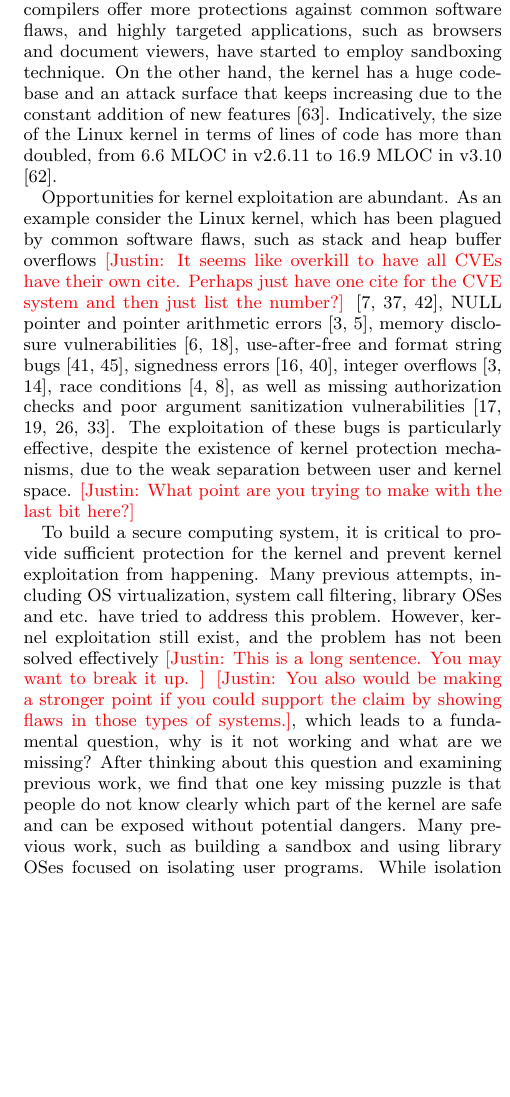
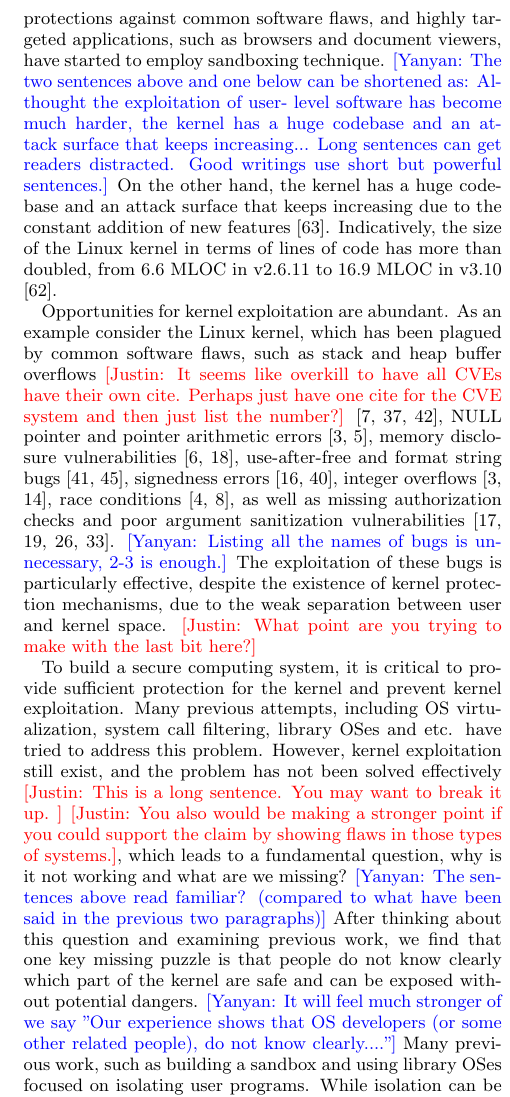
Before and after one commit to detectivelyw/lind_paper_ccs15, a LaTeX paper (paper.tex, which reads motivation.tex): part of one column of page 3 of 13, cut so that both start at the same text, the shorter picture padded with empty space. Compiled offline with pdfLaTeX.

Commit message:
comments in motivation

```diff
--- a/motivation.tex
+++ b/motivation.tex
@@ -27,7 +28,12 @@ has become much harder, as recent versions of popular OSes come with numerous pr
 and exploit mitigations. The principle of least privilege is better enforced in user accounts
 and system services, compilers offer more protections against common software flaws,
 and highly targeted applications, such as browsers and document viewers, have started to
-employ sandboxing technique. On the other hand, the kernel has a huge codebase and
+employ sandboxing technique.
+\yanyan{The two sentences above and one below can be shortened as: Althought the
+exploitation of user- level software has become much harder, the kernel has a huge
+codebase and an attack surface that keeps increasing... Long sentences can get readers
+distracted. Good writings use short but powerful sentences.}
+On the other hand, the kernel has a huge codebase and
 an attack surface that keeps increasing due to the constant addition of
 new features \cite{Metrics:13}. Indicatively, the size of the Linux kernel in terms of lines of code
 has more than doubled, from 6.6 MLOC in v2.6.11 to 16.9 MLOC in v3.10 \cite{Linux:13}.
@@ -44,21 +50,28 @@ integer overflows \cite{CVE:20050736, CVE:20102959}, race conditions
 \cite{CVE:20091527, CVE:20093547}, as well as missing authorization checks and
 poor argument sanitization vulnerabilities
 \cite{CVE:20103904, CVE:20104347, CVE:20120946, CVE:20130268}.
+\yanyan{Listing all the names of bugs is unnecessary, 2-3 is enough.}
 The exploitation of these bugs is particularly effective,
 despite the existence of kernel protection mechanisms,
 due to the weak separation between user and kernel space.
 \cappos{What point are you trying to make with the last bit here?}
 
 To build a secure computing system, it is critical to provide sufficient protection for the kernel and
-prevent kernel exploitation from happening. Many previous attempts, including OS virtualization,
+prevent kernel exploitation. Many previous attempts, including OS virtualization,
 system call filtering, library OSes and etc. have tried to address this problem. However,
 kernel exploitation still exist, and the problem has not been solved
 effectively \cappos{This is a long sentence.  You may want to break it up.  }
 \cappos{You also would be making a stronger point if you could support the claim
 by showing flaws in those types of systems.}, which leads to a
-fundamental question, why is it not working and what are we missing? After thinking about this
+fundamental question, why is it not working and what are we missing?
+\yanyan{The sentences above read familiar? (compared to what have been said in the
+previous two paragraphs)}
+After thinking about this
 question and examining previous work, we find that one key missing puzzle is that people do not know
-clearly which part of the kernel are safe and can be exposed without potential dangers. Many previous
+clearly which part of the kernel are safe and can be exposed without potential dangers.
+\yanyan{It will feel much stronger of we say "Our experience shows that OS developers (or some
+other related people), do not know clearly...."}
+Many previous
 work, such as building a sandbox and using library OSes focused on isolating user programs. While isolation
 can be useful and help mitigate the problem, the proposed systems still get access to the kernel.
 And the key is: the way they access the kernel has no difference than before, because they do not
```
Also changed, not shown: motivation.tex (28 more changed lines).
